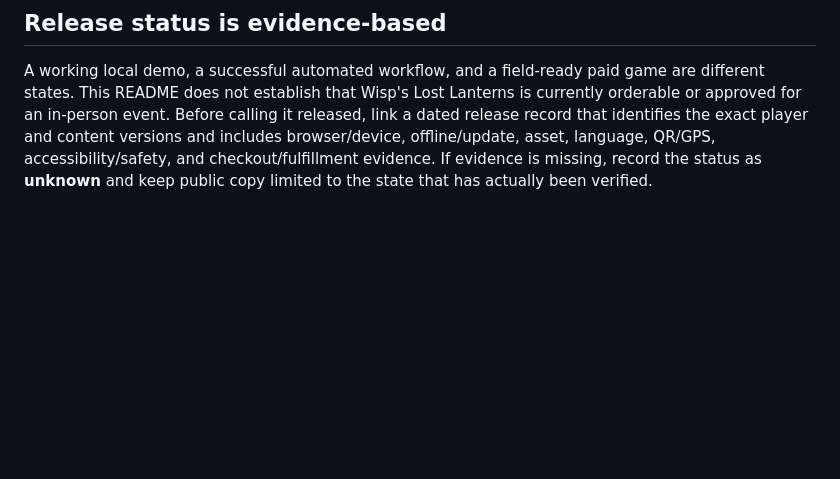
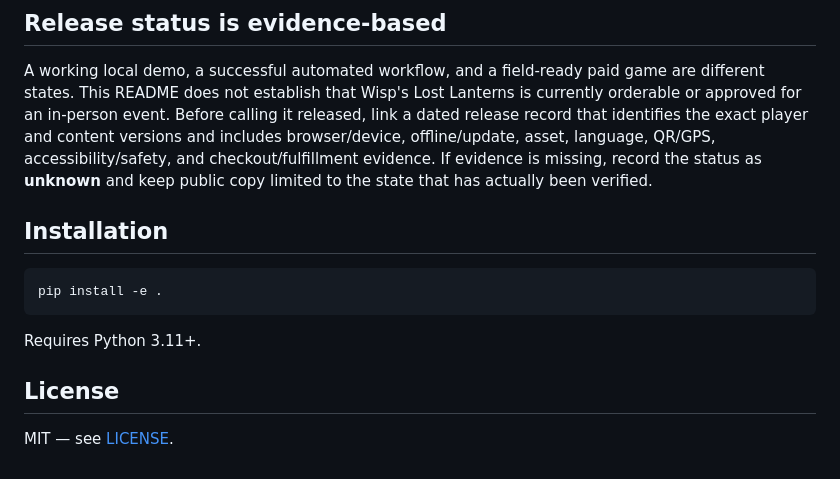
Before and after one commit to ZQM-Labs/lantern-player, a Markdown page: README.md, the part around the change. Rendered like a GitHub page; blank space fills up the shorter version.

Commit message:
docs: add missing sections (branding/install/license)

````diff
--- a/README.md
+++ b/README.md
@@ -94,3 +94,15 @@ Do not publish a physical-validation claim until the route, signs, and accessibl
 ## Release status is evidence-based
 
 A working local demo, a successful automated workflow, and a field-ready paid game are different states. This README does not establish that Wisp's Lost Lanterns is currently orderable or approved for an in-person event. Before calling it released, link a dated release record that identifies the exact player and content versions and includes browser/device, offline/update, asset, language, QR/GPS, accessibility/safety, and checkout/fulfillment evidence. If evidence is missing, record the status as **unknown** and keep public copy limited to the state that has actually been verified.
+
+## Installation
+
+```bash
+pip install -e .
+```
+
+Requires Python 3.11+.
+
+## License
+
+MIT — see [LICENSE](LICENSE).
````
